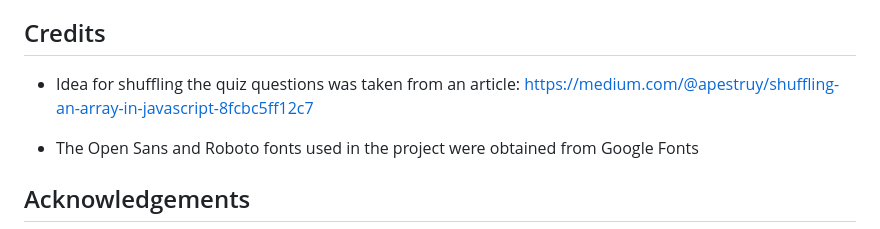
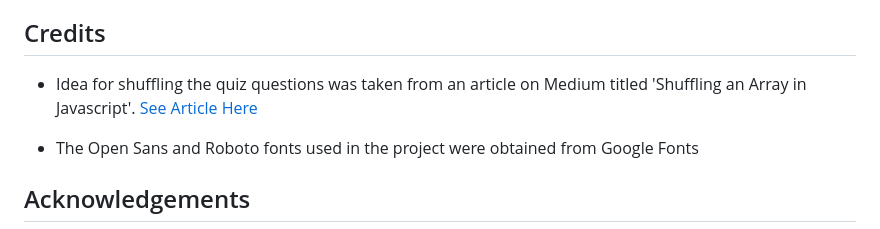
Before and after one commit to sategie/Quiz-Time, a Markdown page: README.md, the part around the change. GitHub-like rendering.

Commit message:
Edit link in 'Credits' section to open up when 'See Article Here' is clicked

```diff
--- a/README.md
+++ b/README.md
@@ -191,7 +191,7 @@ Quiz-Time is a quiz game with a list of 10 questions spanning different fields -
 
 ## Credits
 
-- Idea for shuffling the quiz questions was taken from an article: https://medium.com/@apestruy/shuffling-an-array-in-javascript-8fcbc5ff12c7
+- Idea for shuffling the quiz questions was taken from an article on Medium titled 'Shuffling an Array in Javascript'. [See Article Here](https://medium.com/@apestruy/shuffling-an-array-in-javascript-8fcbc5ff12c7)
 
 - The Open Sans and Roboto fonts used in the project were obtained from Google Fonts
 
```
